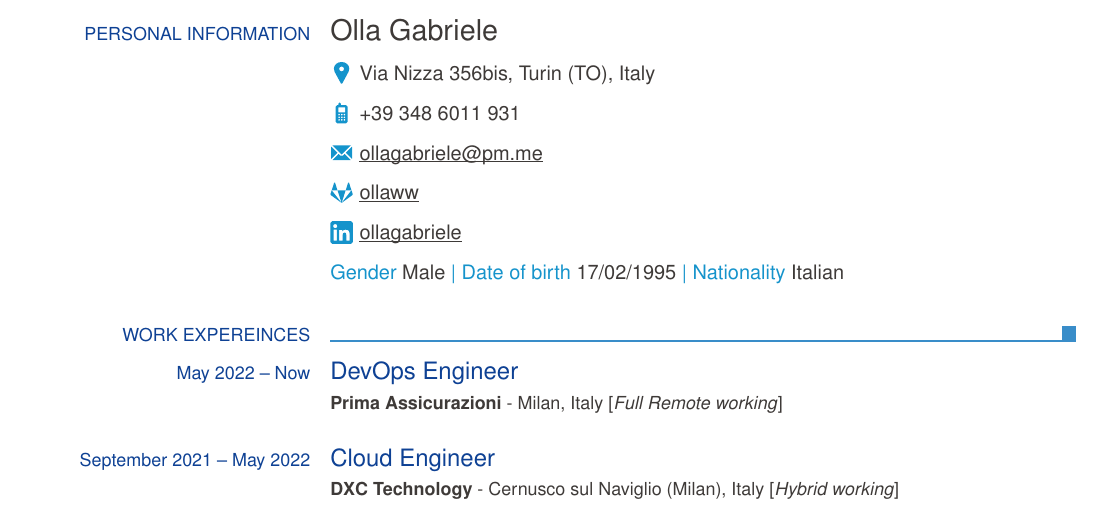
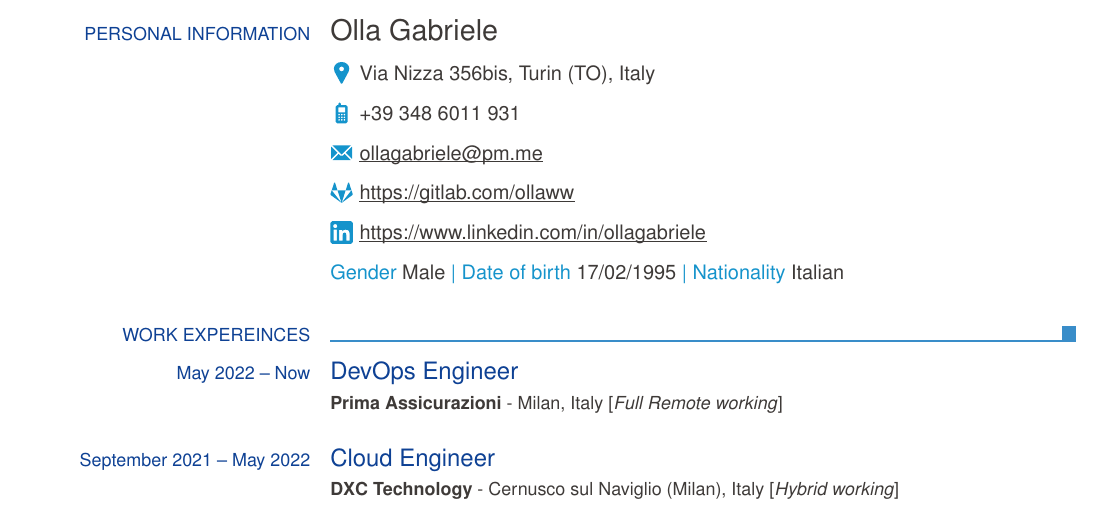
Before and after one commit to ollaw/latexcv, a LaTeX CV (cv-en.tex): part of page 1 of 2, cut so that both start at the same text. Compiled offline with pdfLaTeX.

Commit message:
Revert "removes full link from gitlab and linkedin on cv"
This reverts commit 539e12ff53bc3ddfd0f6e12f57dfbde59a118e69.

```diff
--- a/cv-en.tex
+++ b/cv-en.tex
@@ -9,8 +9,8 @@
 \ecvaddress{Via Nizza 356bis, Turin (TO), Italy}
 \ecvmobile{+39 348 6011 931}
 \ecvemail{ollagabriele@pm.me}
-\ecvgitlabpage{ollaww}
-\ecvlinkedinpage{ollagabriele}
+\ecvgitlabpage{https://gitlab.com/ollaww}
+\ecvlinkedinpage{https://www.linkedin.com/in/ollagabriele}
 
 \ecvgender{Male}
 \ecvdateofbirth{17/02/1995}
```
Also changed, not shown: cv-it.tex (+2 -2 lines).
